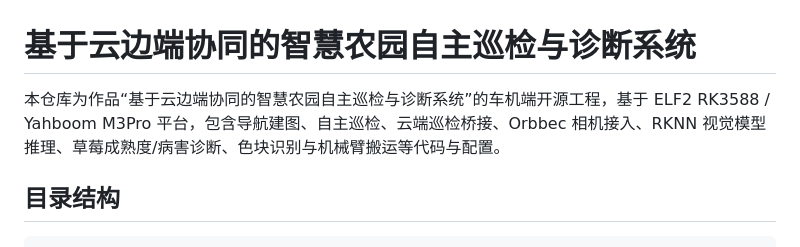
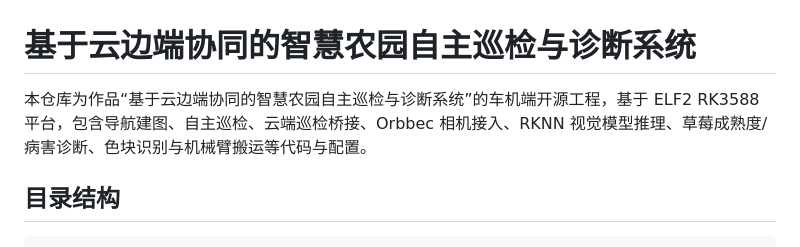
Before and after one commit to 863976493/elf2_project, a Markdown page: README.md, the part around the change. GitHub-like rendering.

Commit message:
Remove Yahboom platform mention

```diff
--- a/README.md
+++ b/README.md
@@ -1,6 +1,6 @@
 # 基于云边端协同的智慧农园自主巡检与诊断系统
 
-本仓库为作品“基于云边端协同的智慧农园自主巡检与诊断系统”的车机端开源工程，基于 ELF2 RK3588 / Yahboom M3Pro 平台，包含导航建图、自主巡检、云端巡检桥接、Orbbec 相机接入、RKNN 视觉模型推理、草莓成熟度/病害诊断、色块识别与机械臂搬运等代码与配置。
+本仓库为作品“基于云边端协同的智慧农园自主巡检与诊断系统”的车机端开源工程，基于 ELF2 RK3588 平台，包含导航建图、自主巡检、云端巡检桥接、Orbbec 相机接入、RKNN 视觉模型推理、草莓成熟度/病害诊断、色块识别与机械臂搬运等代码与配置。
 
 ## 目录结构
 
```
